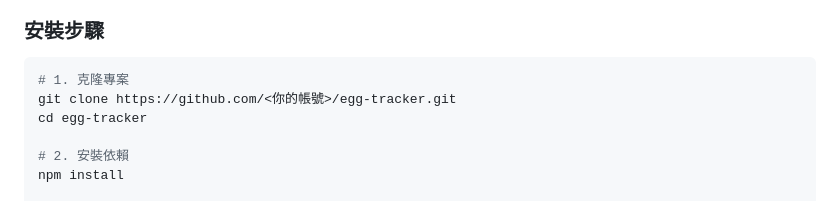
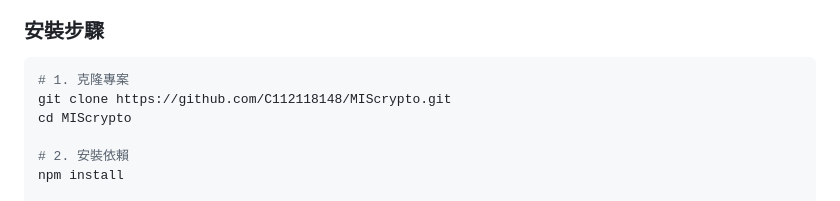
Before and after one commit to C112118148/MIScrypto, a Markdown page: README.md, the part around the change. GitHub-like rendering.

Commit message:
Update clone URL and directory for project setup

````diff
--- a/README.md
+++ b/README.md
@@ -91,8 +91,8 @@
 
 ```bash
 # 1. 克隆專案
-git clone https://github.com/<你的帳號>/egg-tracker.git
-cd egg-tracker
+git clone https://github.com/C112118148/MIScrypto.git
+cd MIScrypto
 
 # 2. 安裝依賴
 npm install
````
